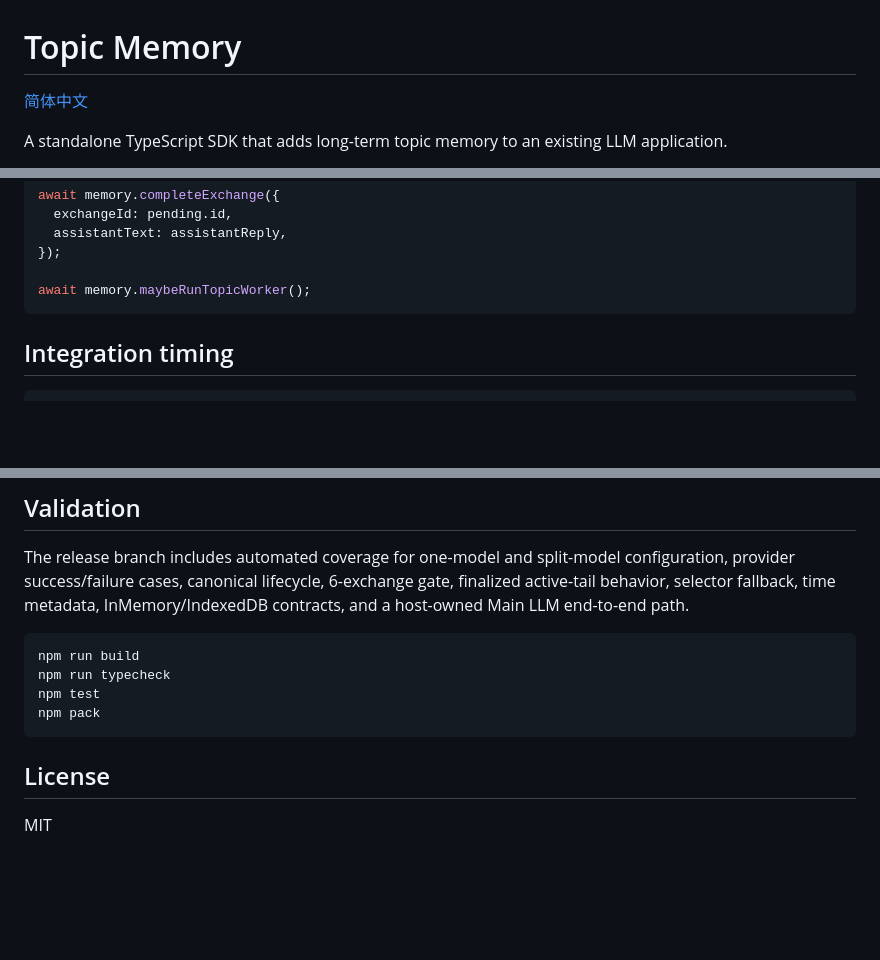
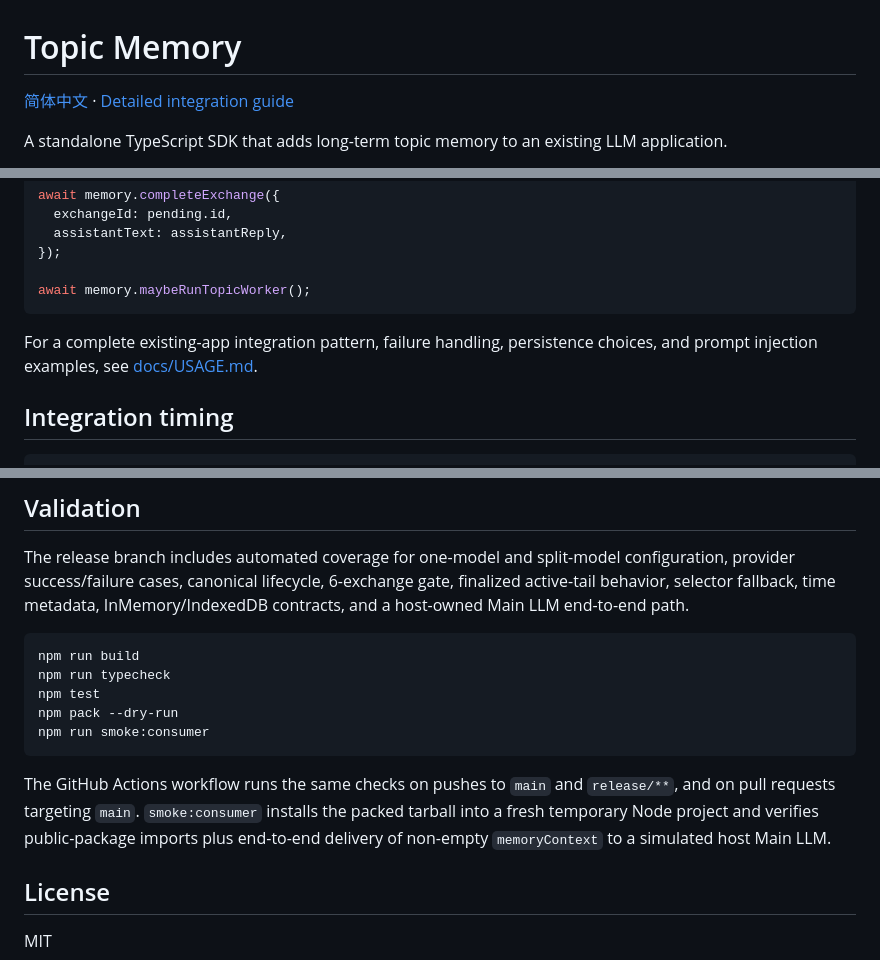
Before and after one commit to ziningshu-code/memory-system-mvp, a Markdown page: README.md, 3 parts joined by grey strips. Drawn GitHub-style; blank space fills up the shorter version.

Commit message:
docs: link detailed guide and document CI smoke test

````diff
--- a/README.md
+++ b/README.md
@@ -1,6 +1,6 @@
 # Topic Memory
 
-[简体中文](./README.zh-CN.md)
+[简体中文](./README.zh-CN.md) · [Detailed integration guide](./docs/USAGE.md)
 
 A standalone TypeScript SDK that adds long-term topic memory to an existing LLM application.
 
@@ -67,6 +67,8 @@ await memory.completeExchange({
 
 await memory.maybeRunTopicWorker();
 ```
+
+For a complete existing-app integration pattern, failure handling, persistence choices, and prompt injection examples, see [docs/USAGE.md](./docs/USAGE.md).
 
 ## Integration timing
 
@@ -217,8 +219,11 @@ The release branch includes automated coverage for one-model and split-model con
 npm run build
 npm run typecheck
 npm test
-npm pack
+npm pack --dry-run
+npm run smoke:consumer
 ```
+
+The GitHub Actions workflow runs the same checks on pushes to `main` and `release/**`, and on pull requests targeting `main`. `smoke:consumer` installs the packed tarball into a fresh temporary Node project and verifies public-package imports plus end-to-end delivery of non-empty `memoryContext` to a simulated host Main LLM.
 
 ## License
 
````
